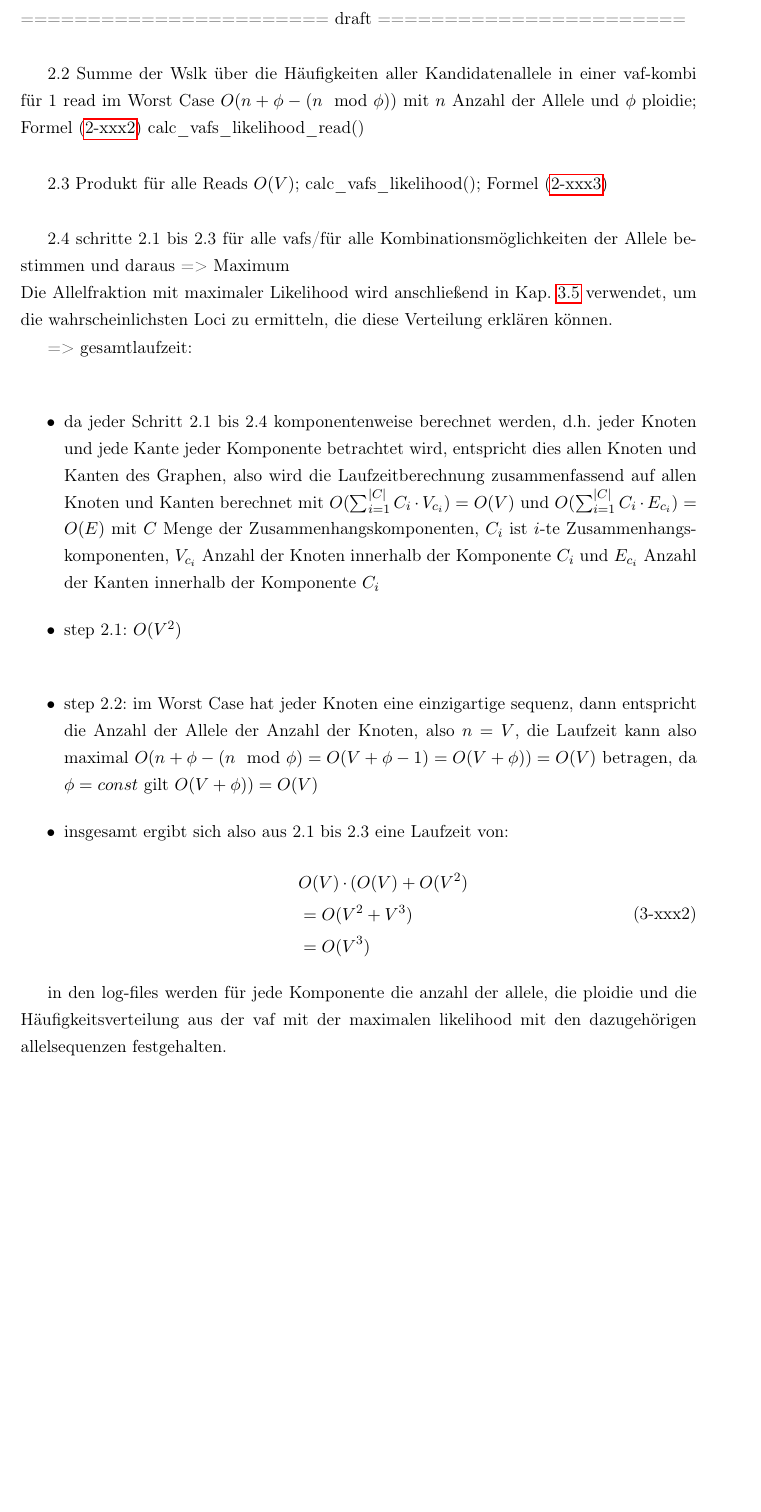
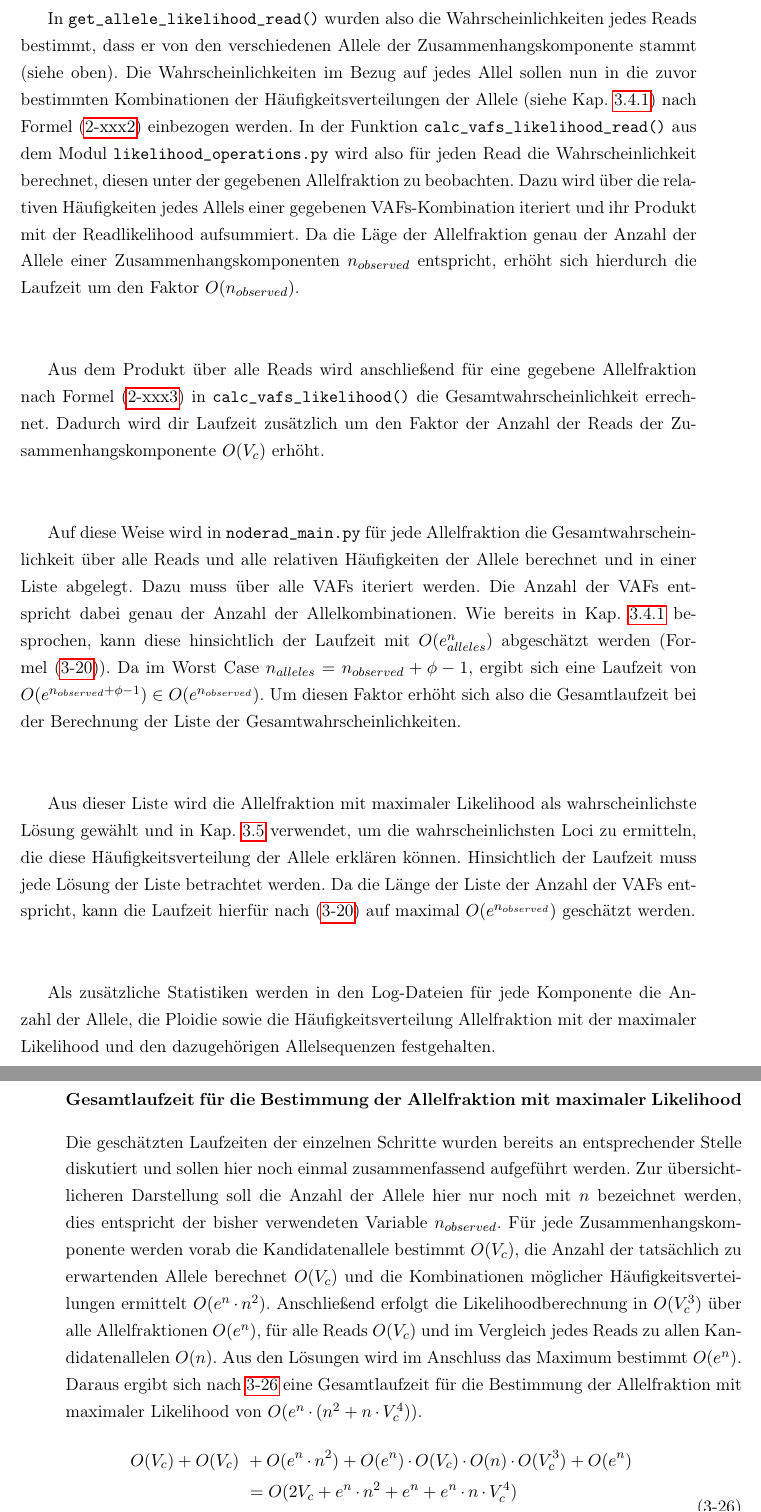
Before and after one commit to AntonieV/RADSeq, a LaTeX book (main.tex, which reads kapitel/kapitel3.tex): part of page 36 of 56 before the commit and two parts of pages 36 and 37 of 56 after it, the two joined at a grey line, cut at the place of the change, the shorter picture padded with empty space. Compiled offline with pdfLaTeX.

Commit message:
algorithm for allele likelihood calculation finished

```diff
--- a/kapitel/kapitel3.tex
+++ b/kapitel/kapitel3.tex
@@ -400,3 +400,24 @@ Die hierfür erforderliche Laufzeit setzt sich zusammen aus den Suchvorgengen f
 \end{aligned}
 \end{equation}
 
+In  \lstinline|get_allele_likelihood_read()| wurden also die Wahrscheinlichkeiten jedes Reads bestimmt, dass er von den verschiedenen Allele der Zusammenhangskomponente stammt (siehe oben). Die Wahrscheinlichkeiten im Bezug auf jedes Allel sollen nun in die zuvor bestimmten Kombinationen der Häufigkeitsverteilungen der Allele (siehe Kap. \ref{subsec:cand_allele}) nach Formel \eqref{eqn:2-xxx2} einbezogen werden. In der Funktion \lstinline|calc_vafs_likelihood_read()| aus dem Modul \lstinline|likelihood_operations.py| wird also für jeden Read die Wahrscheinlichkeit berechnet, diesen unter der gegebenen Allelfraktion zu beobachten. Dazu wird über die relativen Häufigkeiten jedes Allels einer gegebenen VAFs-Kombination iteriert und ihr Produkt mit der Readlikelihood aufsummiert. Da die Läge der Allelfraktion genau der Anzahl der Allele einer Zusammenhangskomponenten $ n_{observed} $ entspricht, erhöht sich hierdurch die Laufzeit um den Faktor $ O(n_{observed}) $. \\
+
+Aus dem Produkt über alle Reads wird anschließend für eine gegebene Allelfraktion nach Formel \eqref{eqn:2-xxx3} in \lstinline|calc_vafs_likelihood()| die Gesamtwahrscheinlichkeit errechnet. Dadurch wird dir Laufzeit zusätzlich um den Faktor der Anzahl der Reads der Zusammenhangskomponente $ O(V_{c}) $ erhöht.\\
+
+Auf diese Weise wird in \lstinline|noderad_main.py| für jede Allelfraktion die Gesamtwahrscheinlichkeit über alle Reads und alle relativen Häufigkeiten der Allele berechnet und in einer Liste abgelegt. Dazu muss über alle VAFs iteriert werden. Die Anzahl der VAFs entspricht dabei genau der Anzahl der Allelkombinationen. Wie bereits in Kap. \ref{subsubsec:cand_vafs} besprochen, kann diese hinsichtlich der Laufzeit mit $ O(e^n_{alleles}) $ abgeschätzt werden (Formel \eqref{eqn:3-20}). Da im Worst Case $n_{alleles} = n_{observed} + \phi - 1$, ergibt sich eine Laufzeit von $ O(e^{n_{observed} + \phi - 1}) \in O(e^{n_{observed}}) $. Um diesen Faktor erhöht sich also die Gesamtlaufzeit bei der Berechnung der Liste der Gesamtwahrscheinlichkeiten. \\
+
+Aus dieser Liste wird die Allelfraktion mit maximaler Likelihood als wahrscheinlichste Lösung gewählt und in Kap. \ref{sec:max_lh_loci} verwendet, um die wahrscheinlichsten Loci zu ermitteln, die diese Häufigkeitsverteilung der Allele erklären können. Hinsichtlich der Laufzeit muss jede Lösung der Liste betrachtet werden. Da die Länge der Liste der Anzahl der VAFs entspricht, kann die Laufzeit hierfür nach \eqref{eqn:3-20} auf maximal $ O(e^{n_{observed}}) $ geschätzt werden. \\
+
+Als zusätzliche Statistiken werden in den Log-Dateien für jede Komponente die Anzahl der Allele, die Ploidie sowie die Häufigkeitsverteilung Allelfraktion mit der maximaler Likelihood und den dazugehörigen Allelsequenzen festgehalten.
+
+\subsubsection{Gesamtlaufzeit für die Bestimmung der Allelfraktion mit maximaler Likelihood}
+Die geschätzten Laufzeiten der einzelnen Schritte wurden bereits an entsprechender Stelle diskutiert und sollen hier noch einmal zusammenfassend aufgeführt werden. Zur übersichtlicheren Darstellung soll die Anzahl der Allele hier nur noch mit $n$ bezeichnet werden, dies entspricht der bisher verwendeten Variable $n_{observed}$. Für jede Zusammenhangskomponente werden vorab die Kandidatenallele bestimmt $ O(V_{c}) $, die Anzahl der tatsächlich zu erwartenden Allele berechnet $ O(V_{c}) $ und die Kombinationen möglicher Häufigkeitsverteilungen ermittelt $ O(e^{n} \, \cdotp n^2) $. Anschließend erfolgt die Likelihoodberechnung in $ O(V_{c}^3) $ über alle Allelfraktionen $ O(e^{n}) $, für alle Reads $ O(V_{c}) $ und im Vergleich jedes Reads zu allen Kandidatenallelen $ O(n) $. Aus den Lösungen wird im Anschluss das Maximum bestimmt $ O(e^{n}) $. Daraus ergibt sich nach \ref{eqn:3-26} eine Gesamtlaufzeit für die Bestimmung der Allelfraktion mit maximaler Likelihood von $ O(e^n \, \cdotp (n^2 + n \, \cdotp V_{c}^4)) $.
+\begin{equation} \label{eqn:3-26}
+\tag{3-26}
+\begin{aligned}
+  O(V_{c}) +  O(V_{c}) &\ {} + O(e^n \, \cdotp n^2) + O(e^n) \, \cdotp O(V_{c}) \, \cdotp O(n) \, \cdotp O(V_{c}^3) + O(e^n)\\
+&\ =  O(2 V_{c} + e^n \, \cdotp n^2 + e^n + e^n \, \cdotp n \, \cdotp V_{c}^4)\\
+&\ = O(2 V_{c} + e^n \, \cdotp (n^2 + 1 + n \, \cdotp V_{c}^4))\\
+&\ = O(e^n \, \cdotp (n^2 + n \, \cdotp V_{c}^4)) \\
+\end{aligned}
+\end{equation}
@@ -407,30 +441,3 @@ Die hierfür erforderliche Laufzeit setzt sich zusammen aus den Suchvorgengen f
-2.2 Summe der Wslk über die Häufigkeiten aller Kandidatenallele in einer vaf-kombi für 1 read im Worst Case $O(n + \phi - (n \mod \phi))$ mit $n$ Anzahl der Allele und $\phi$ ploidie; Formel \eqref{eqn:2-xxx2} calc\_vafs\_likelihood\_read()\\
-
-2.3 Produkt für alle Reads $O(V)$; calc\_vafs\_likelihood(); Formel \eqref{eqn:2-xxx3}\\
-
-2.4 schritte 2.1 bis 2.3 für alle vafs/für alle Kombinationsmöglichkeiten der Allele bestimmen und daraus => Maximum \\
-Die Allelfraktion mit maximaler Likelihood wird anschließend in Kap. \ref{sec:max_lh_loci} verwendet, um die wahrscheinlichsten Loci zu ermitteln, die diese Verteilung erklären können.
-
-=> gesamtlaufzeit:\\
-\begin{itemize}
-	\item da jeder Schritt 2.1 bis 2.4 komponentenweise berechnet werden, d.h. jeder Knoten und jede Kante jeder Komponente betrachtet wird, entspricht dies allen Knoten und Kanten des Graphen, also wird die Laufzeitberechnung zusammenfassend auf allen Knoten und Kanten berechnet mit $O(\sum_{i=1}^{|C|} C_{i} \, \cdotp V_{c_{i}})=O(V) $ und $O(\sum_{i=1}^{|C|} C_{i} \, \cdotp E_{c_{i}})=O(E) $ mit $C$ Menge der Zusammenhangskomponenten, $C_{i}$ ist $i$-te Zusammenhangskomponenten, $V_{c_{i}}$ Anzahl der Knoten innerhalb der Komponente $C_{i}$ und $E_{c_{i}} $ Anzahl der Kanten innerhalb der Komponente  $C_{i}$
-	\item step 2.1: $O(V^2)$\\
-	\item step 2.2: im Worst Case hat jeder Knoten eine einzigartige sequenz, dann entspricht die Anzahl der Allele der Anzahl der Knoten, also $n = V$, die Laufzeit kann also maximal $O(n + \phi - (n \mod \phi) = O(V+\phi-1)= O(V+\phi)) = O(V)$ betragen, da $\phi = const$ gilt $ O(V+\phi)) = O(V) $
-	\item insgesamt ergibt sich also aus 2.1 bis 2.3 eine Laufzeit von:\\
-    \begin{equation} \label{eqn:3-xxx2}
-	\tag{3-xxx2}
-	\begin{aligned}
-	&\ {} O(V) \, \cdotp (O(V) + O(V^2)\\
-	&\ = O(V^2 + V^3) \\
-	&\ = O(V^3)\\
-	\end{aligned}
-	\end{equation}
-\end{itemize}
-
-in den log-files werden für jede Komponente die anzahl der allele, die ploidie und die Häufigkeitsverteilung aus der vaf mit der maximalen likelihood mit den dazugehörigen allelsequenzen festgehalten.
-
-
-\section{Bestimmung der maximalen Likelihood der Loci} \label{sec:max_lh_loci}
 Für jede Zusammenhangskomponente\\
 jede zusammenhangskomponente kann auch mehr als nur einen Locus beinhalten.\\
 \subsection{Bestimmung der möglichen Loci} \label{subsec:comb_loci}
```
Also changed, not shown: main.pdf, kapitel/kapitel3.tex (17 more changed lines), 1 other file.
